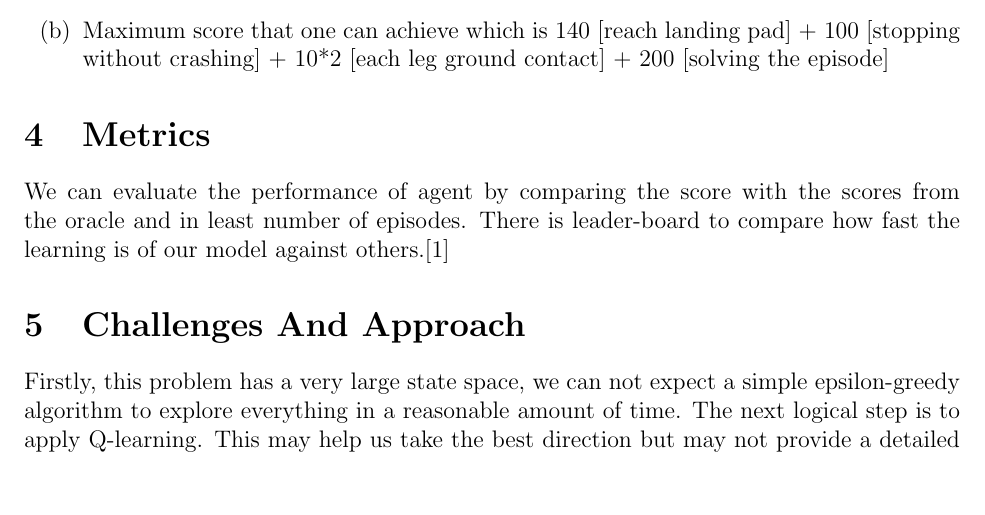
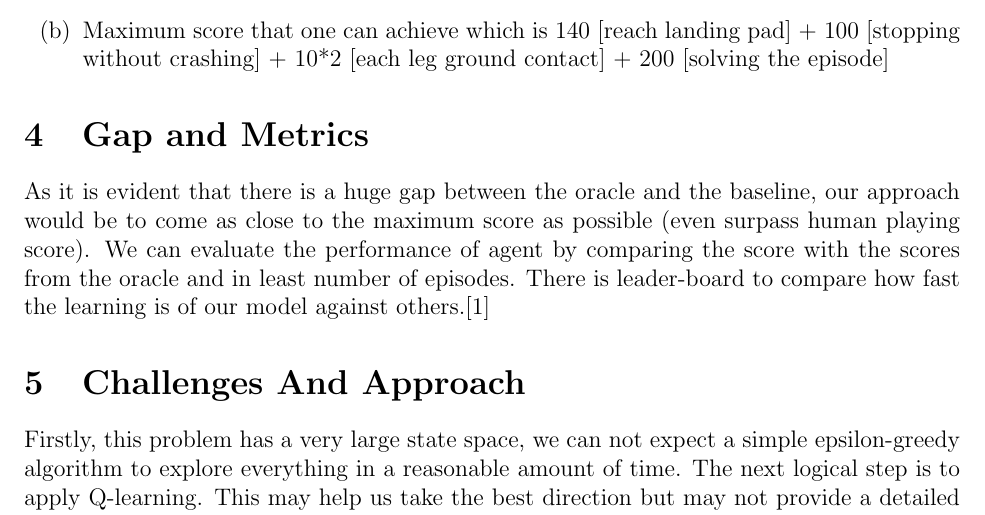
Before and after one commit to psr-ai/lunar-lander, a LaTeX document (documentation/proposal/proposal.tex): part of page 2 of 2, cut so that both start at the same text, the shorter picture padded with empty space. Compiled offline with pdfLaTeX.

Commit message:
chore: discuss the gap

```diff
--- a/documentation/proposal/proposal.tex
+++ b/documentation/proposal/proposal.tex
@@ -49,12 +49,15 @@ We define multiple oracles for this problem in the increasing order of their per
 \item Maximum score that one can achieve which is 140 [reach landing pad]  + 100 [stopping without crashing] + 10*2 [each leg ground contact] + 200 [solving the episode]
 \end{enumerate}
 
-\section{Metrics}
-We can evaluate the performance of agent by comparing the score with the scores from the oracle and in least number of episodes. There is leader-board to compare how fast the learning is of our model against others.\citep{leaderboard}
+\section{Gap and Metrics}
+
+As it is evident that there is a huge gap between the oracle and the baseline, our approach would be to come as close to the maximum score as possible (even surpass human playing score). We can evaluate the performance of agent by comparing the score with the scores from the oracle and in least number of episodes. There is leader-board to compare how fast the learning is of our model against others.\citep{leaderboard}
 
 \section{Challenges And Approach}
 
-Firstly, this problem has a very large state space, we can not expect a simple epsilon-greedy algorithm to explore everything in a reasonable amount of time. The next logical step is to apply Q-learning. This may help us take the best direction but may not provide a detailed planning. In general, it may not understand the game dynamics from a general point of view. By using function approximation, we can generalize well to unseen states. We are planning to explore variants of DQN, particularly DQN with prioritize replay\citep{PrioritizedReplay}, Double DQN\citep{DoubleQ-learning}, and Dueling network architecture\citep{Dueling} to solve this problem.
+Firstly, this problem has a very large state space, we can not expect a simple epsilon-greedy algorithm to explore everything in a reasonable amount of time. The next logical step is to apply Q-learning. This may help us take the best direction but may not provide a detailed planning. In general, it may not understand the game dynamics from a general point of view. By using function approximation, we can generalize well to unseen states.
+
+We are planning to explore variants of DQN, particularly DQN with prioritize replay\citep{PrioritizedReplay}, Double DQN\citep{DoubleQ-learning}, and Dueling network architecture\citep{Dueling} to solve this problem.
 
 \bibliography{biblio}
 \bibliographystyle{abbrv}
```
Also changed, not shown: documentation/proposal/proposal.pdf.
